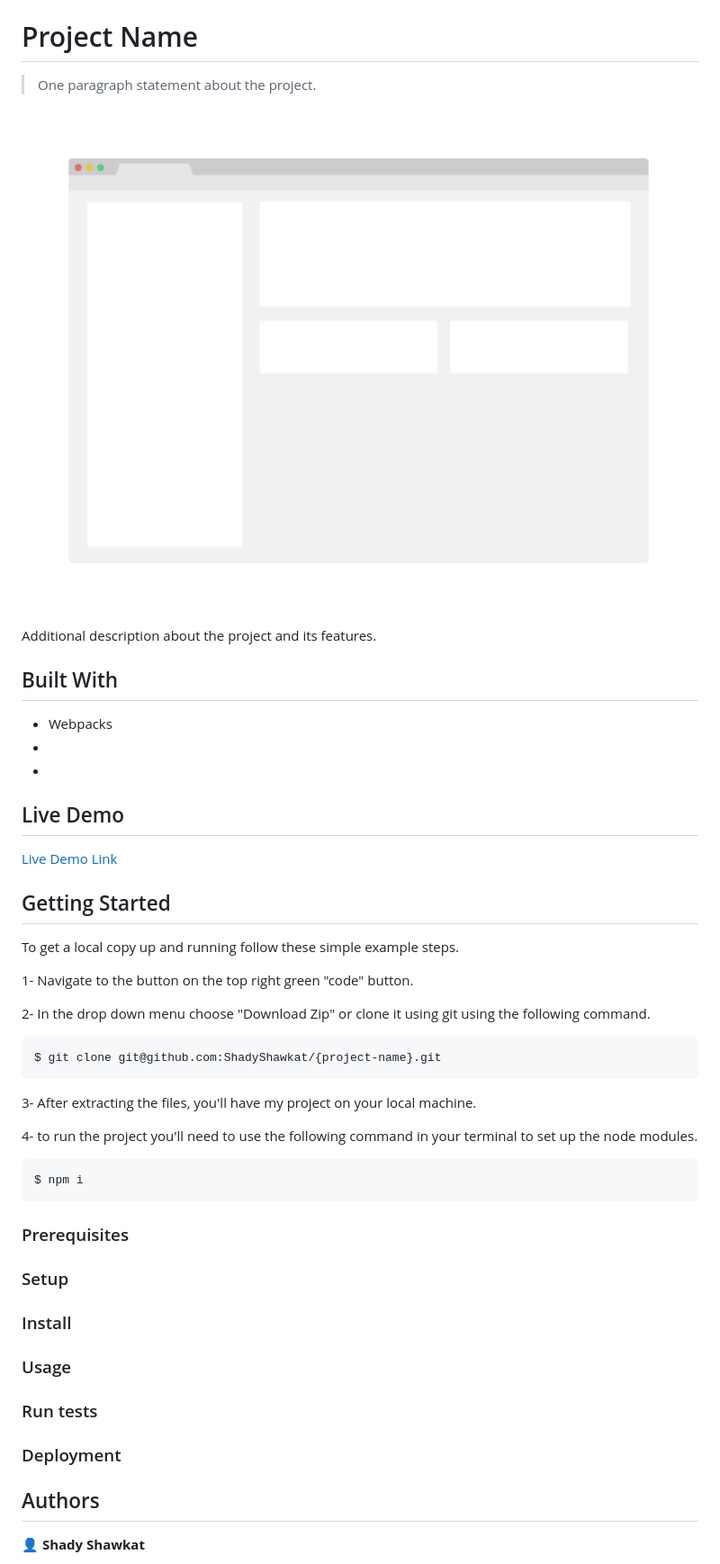
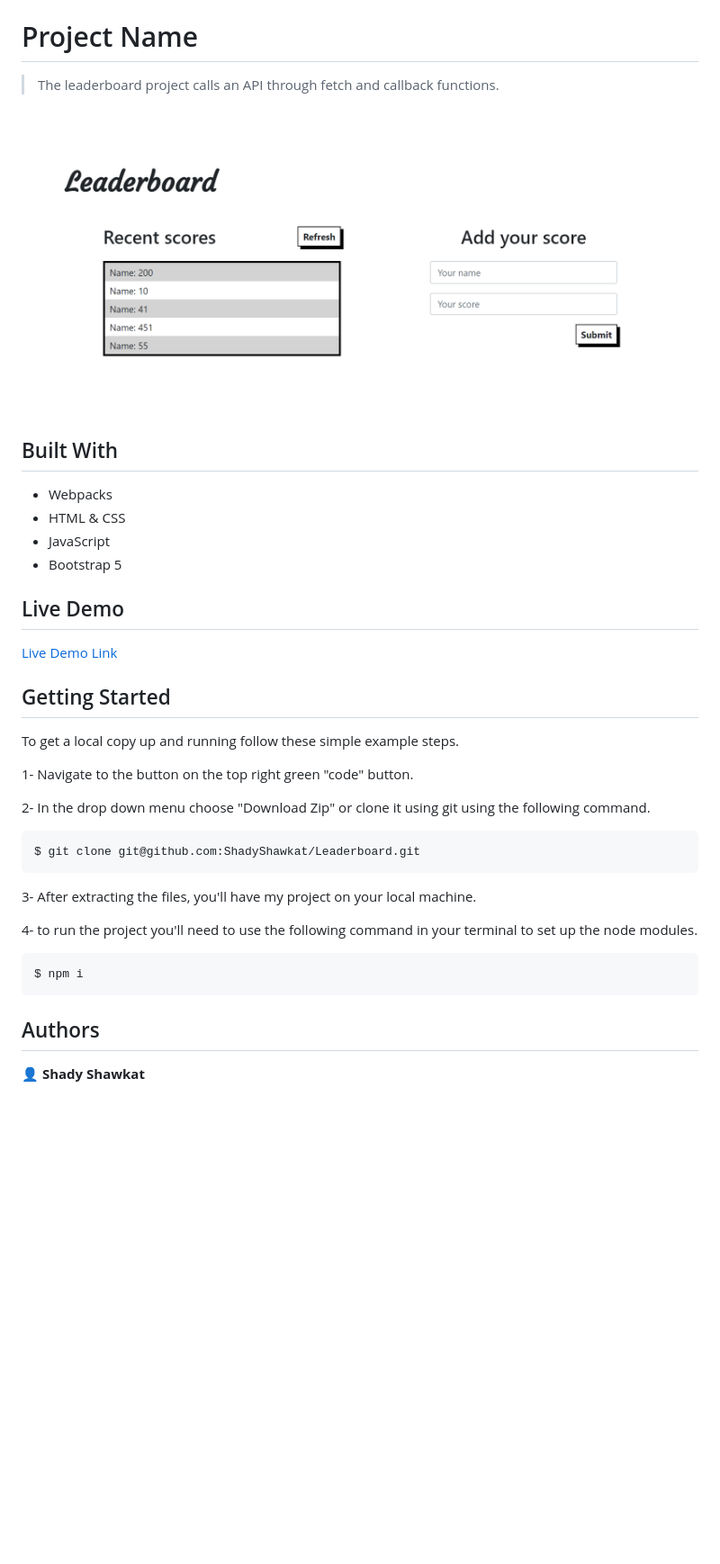
Before and after one commit to ShadyShawkat/Leaderboard, a Markdown page: README.md, the part around the change printed below. Shown: that part at 90% size. Rendered like a GitHub page; pictures changed too: src/images/app_screenshot.png; blank space fills up the shorter version.

```diff
--- a/README.md
+++ b/README.md
@@ -2,17 +2,16 @@
 
 # Project Name
 
-> One paragraph statement about the project.
+> The leaderboard project calls an API through fetch and callback functions.
 
 ![screenshot](./src/images/app_screenshot.png)
-
-Additional description about the project and its features.
 
 ## Built With
 
 - Webpacks
--
--
+- HTML & CSS
+- JavaScript
+- Bootstrap 5
 
 ## Live Demo
 
@@ -27,7 +26,7 @@ To get a local copy up and running follow these simple example steps.
 
 2- In the drop down menu choose "Download Zip" or clone it using git using the following command.
 ~~~bash
-$ git clone git@github.com:ShadyShawkat/{project-name}.git
+$ git clone git@github.com:ShadyShawkat/Leaderboard.git
 ~~~
 3- After extracting the files, you'll have my project on your local machine.
 
@@ -35,19 +34,6 @@ $ git clone git@github.com:ShadyShawkat/{project-name}.git
 ~~~bash
 $ npm i
 ~~~
-
-### Prerequisites
-
-### Setup
-
-### Install
-
-### Usage
-
-### Run tests
-
-### Deployment
-
 
 
 ## Authors
```
Also changed, not shown: other parts of README.md (+1 -7 lines).
